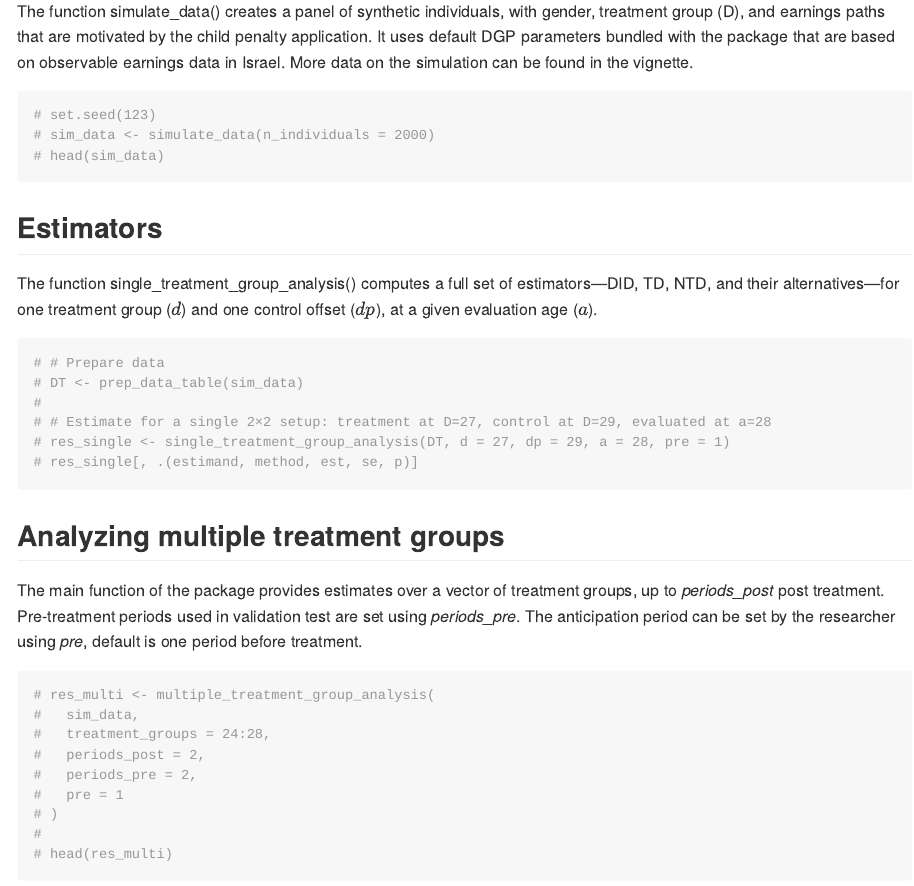
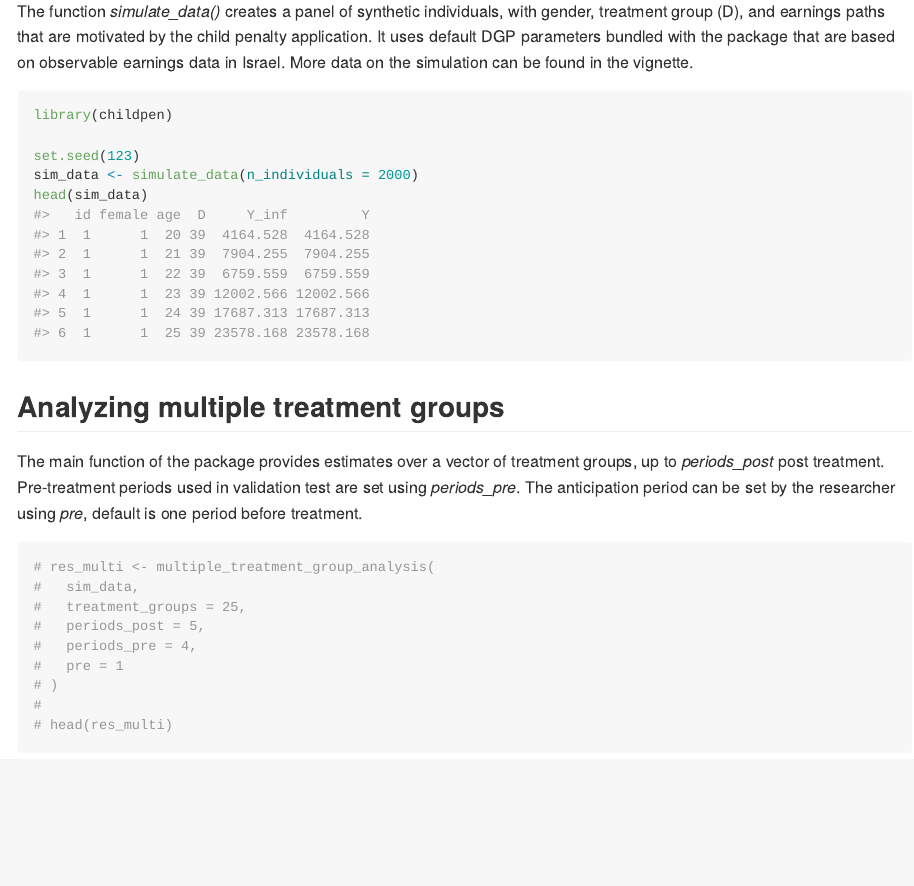
Before and after one commit to dorleventer/childpen, an R Markdown document (README.Rmd): the page in a window 1100 px wide, from 860 px down. The pictures show the output file README.md that the author committed with the source, drawn offline in the style of GitHub; long lines of code are wrapped.

Commit message:
Added globals for simulation, correct some code mistakes.

````diff
--- a/README.Rmd
+++ b/README.Rmd
@@ -50,28 +50,16 @@ remotes::install_github("dorleventer/childpen")
 
 ## Simulating data
 
-The function simulate_data() creates a panel of synthetic individuals, with gender, treatment group (D), and earnings paths that are motivated by the child penalty application.
+The function *simulate_data()* creates a panel of synthetic individuals, with gender, treatment group (D), and earnings paths that are motivated by the child penalty application.
 It uses default DGP parameters bundled with the package that are based on observable earnings data in Israel. More data on the simulation can be found in the vignette.
 
 ```{r}
-# set.seed(123)
-# sim_data <- simulate_data(n_individuals = 2000)
-# head(sim_data)
+library(childpen)
+
+set.seed(123)
+sim_data <- simulate_data(n_individuals = 2000)
+head(sim_data)
 ```
-
-## Estimators
-
-The function single_treatment_group_analysis() computes a full set of estimators—DID, TD, NTD, and their alternatives—for one treatment group ($d$) and one control offset ($dp$), at a given evaluation age ($a$).
-
-```{r}
-# # Prepare data
-# DT <- prep_data_table(sim_data)
-#
-# # Estimate for a single 2×2 setup: treatment at D=27, control at D=29, evaluated at a=28
-# res_single <- single_treatment_group_analysis(DT, d = 27, dp = 29, a = 28, pre = 1)
-# res_single[, .(estimand, method, est, se, p)]
-```
-
 
 ## Analyzing multiple treatment groups
 
@@ -80,9 +68,9 @@ The main function of the package provides estimates over a vector of treatment g
 ```{r}
 # res_multi <- multiple_treatment_group_analysis(
 #   sim_data,
-#   treatment_groups = 24:28,
-#   periods_post = 2,
-#   periods_pre = 2,
+#   treatment_groups = 25,
+#   periods_post = 5,
+#   periods_pre = 4,
 #   pre = 1
 # )
 #
````
Also changed, not shown: R/multiple_treatment_group_analysis.R (+27 -19 lines), README.md, 1 other file.
